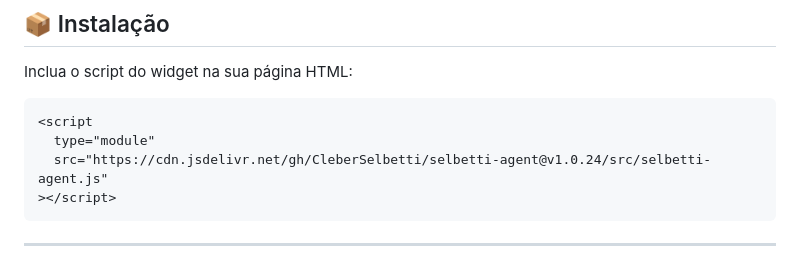
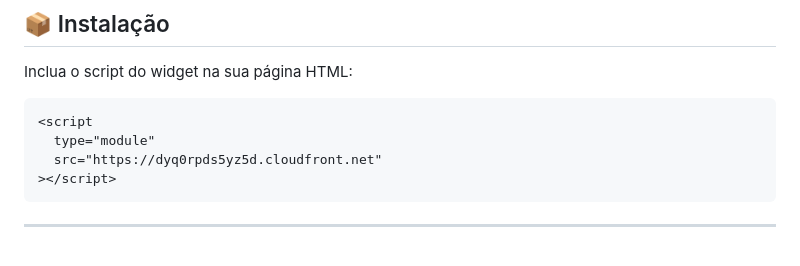
Before and after one commit to CleberSelbetti/selbetti-agent, a Markdown page: README.md, the part around one of its changes. Rendered like a GitHub page.

````diff
--- a/README.md
+++ b/README.md
@@ -37,7 +37,7 @@ Inclua o script do widget na sua página HTML:
 ```html
 <script
   type="module"
-  src="https://cdn.jsdelivr.net/gh/CleberSelbetti/selbetti-agent@v1.0.24/src/selbetti-agent.js"
+  src="https://dyq0rpds5yz5d.cloudfront.net"
 ></script>
 ```
 
````
Also changed, not shown: other parts of README.md (+2 -2 lines).
